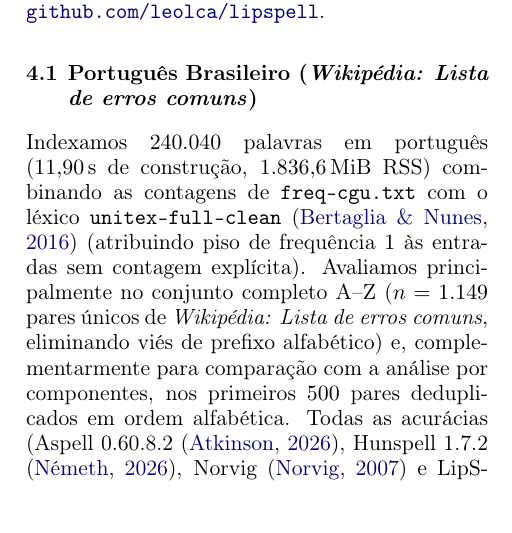
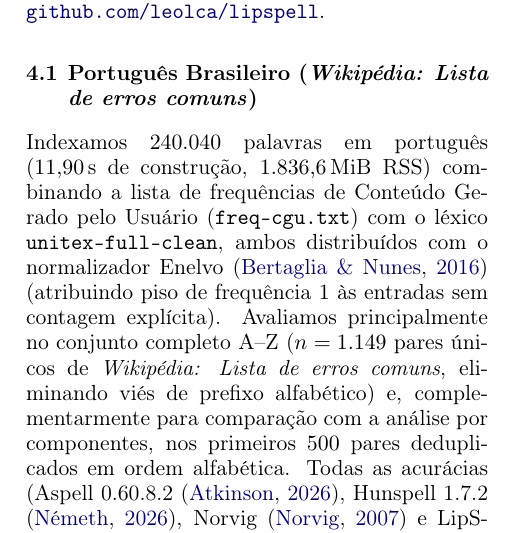
Before and after one commit to leolca/lipspell, a LaTeX paper (paper/linguamatica/artigo.tex): part of one column of page 4 of 8, cut so that both start at the same text. Compiled offline with pdfLaTeX.

Commit message:
Explain freq-cgu.txt and cite Enelvo in Linguamatica paper

```diff
--- a/paper/linguamatica/artigo.tex
+++ b/paper/linguamatica/artigo.tex
@@ -100,7 +100,7 @@ Todos os experimentos foram executados em Intel Core i7-13650HX ($14$\,GiB RAM,
 
 \subsection{Português Brasileiro (\textit{Wikipédia: Lista de erros comuns})}
 \label{sec:pt_wiki}
-Indexamos $240.040$ palavras em português ($11{,}90$\,s de construção, $1.836{,}6$\,MiB RSS) combinando as contagens de \texttt{freq-cgu.txt} com o léxico \texttt{unitex-full-clean} \citep{bertaglia2016enelvo} (atribuindo piso de frequência $1$ às entradas sem contagem explícita). Avaliamos principalmente no conjunto completo A--Z ($n=1.149$ pares únicos de \textit{Wikipédia: Lista de erros comuns}, eliminando viés de prefixo alfabético) e, complementarmente para comparação com a análise por componentes, nos primeiros $500$ pares deduplicados em ordem alfabética. Todas as acurácias (Aspell 0.60.8.2 \citep{atkinson_aspell}, Hunspell 1.7.2 \citep{nemeth_hunspell}, Norvig \citep{norvig2007spell} e LipSpell, executados em UTF-8 preservando minúsculas e diacríticos sobre as $5$ primeiras sugestões) são calculadas sobre o denominador completo ($n=1.149$ ou $n=500$), computando palavras fora do vocabulário (OOV) como erro; os intervalos após $\pm$ indicam intervalos de confiança de $95\%$ pela aproximação normal da distribuição binomial ($1{,}96\sqrt{\hat{p}(1-\hat{p})/n}$). Mesmo com cobertura vocabular ligeiramente inferior à do Aspell e Hunspell ($96{,}8\%$ vs.\ $98{,}4\%$ em $n=500$; $95{,}8\%$ vs.\ $97{,}4\%$ em $n=1.149$), o modelo unificado na transferência direta (sem tolerância diacrítica NFD no teclado) já atinge $73{,}00\pm3{,}89\%$ Top-1 ($85{,}20\%$ Top-5) em $n=500$ ($p \le 6{,}29\times 10^{-5}$ pelo teste exato de McNemar emparelhado) e $72{,}15\pm2{,}59\%$ Top-1 em $n=1.149$ contra $66{,}23\%$ de Norvig ($p=3{,}60\times 10^{-13}$), $63{,}19\%$ do Hunspell ($p=1{,}99\times 10^{-9}$) e $60{,}14\%$ do Aspell ($p=7{,}86\times 10^{-16}$) (Tabela~\ref{tab:ptbr}); ao ativar a tolerância diacrítica NFD ($0{,}15$) no canal de teclado, a acurácia Top-1 sobe para $75{,}80\pm3{,}75\%$ em $n=500$ (mantendo a cobertura Top-5 de $85{,}20\%$ nessa fatia) e $74{,}76\pm2{,}51\%$ em $n=1.149$ (Tabela~\ref{tab:pt_dicts}). Em erros de múltiplas edições não diacríticas ($d_{\text{orth}}\ge 2$, $n=163$ em $n=1.149$), o modelo unificado atinge $42{,}33\%$ contra $26{,}99\%$ de Norvig ($+15{,}34$ pontos percentuais). Nota-se também que o modo \textit{Somente fonético} atinge $38{,}80\%$ Top-1 em $n=500$ ($39{,}60\%$ em $n=1.149$), apesar de alcançar $67{,}60\%$ em Top-5: sem os critérios ortográfico e de teclado para desempatar palavras homófonas ou erros apenas de acentuação, a frequência lexical tende a promover outra palavra foneticamente equivalente ao Top-1 --- reforçando que a contribuição do LipSpell reside na combinação de evidências complementares (permanecendo apenas os erros de palavra real como \textit{mas}/\textit{mais} fora do escopo lexical isolado).
+Indexamos $240.040$ palavras em português ($11{,}90$\,s de construção, $1.836{,}6$\,MiB RSS) combinando a lista de frequências de Conteúdo Gerado pelo Usuário (\texttt{freq-cgu.txt}) com o léxico \texttt{unitex-full-clean}, ambos distribuídos com o normalizador Enelvo \citep{bertaglia2016enelvo} (atribuindo piso de frequência $1$ às entradas sem contagem explícita). Avaliamos principalmente no conjunto completo A--Z ($n=1.149$ pares únicos de \textit{Wikipédia: Lista de erros comuns}, eliminando viés de prefixo alfabético) e, complementarmente para comparação com a análise por componentes, nos primeiros $500$ pares deduplicados em ordem alfabética. Todas as acurácias (Aspell 0.60.8.2 \citep{atkinson_aspell}, Hunspell 1.7.2 \citep{nemeth_hunspell}, Norvig \citep{norvig2007spell} e LipSpell, executados em UTF-8 preservando minúsculas e diacríticos sobre as $5$ primeiras sugestões) são calculadas sobre o denominador completo ($n=1.149$ ou $n=500$), computando palavras fora do vocabulário (OOV) como erro; os intervalos após $\pm$ indicam intervalos de confiança de $95\%$ pela aproximação normal da distribuição binomial ($1{,}96\sqrt{\hat{p}(1-\hat{p})/n}$). Mesmo com cobertura vocabular ligeiramente inferior à do Aspell e Hunspell ($96{,}8\%$ vs.\ $98{,}4\%$ em $n=500$; $95{,}8\%$ vs.\ $97{,}4\%$ em $n=1.149$), o modelo unificado na transferência direta (sem tolerância diacrítica NFD no teclado) já atinge $73{,}00\pm3{,}89\%$ Top-1 ($85{,}20\%$ Top-5) em $n=500$ ($p \le 6{,}29\times 10^{-5}$ pelo teste exato de McNemar emparelhado) e $72{,}15\pm2{,}59\%$ Top-1 em $n=1.149$ contra $66{,}23\%$ de Norvig ($p=3{,}60\times 10^{-13}$), $63{,}19\%$ do Hunspell ($p=1{,}99\times 10^{-9}$) e $60{,}14\%$ do Aspell ($p=7{,}86\times 10^{-16}$) (Tabela~\ref{tab:ptbr}); ao ativar a tolerância diacrítica NFD ($0{,}15$) no canal de teclado, a acurácia Top-1 sobe para $75{,}80\pm3{,}75\%$ em $n=500$ (mantendo a cobertura Top-5 de $85{,}20\%$ nessa fatia) e $74{,}76\pm2{,}51\%$ em $n=1.149$ (Tabela~\ref{tab:pt_dicts}). Em erros de múltiplas edições não diacríticas ($d_{\text{orth}}\ge 2$, $n=163$ em $n=1.149$), o modelo unificado atinge $42{,}33\%$ contra $26{,}99\%$ de Norvig ($+15{,}34$ pontos percentuais). Nota-se também que o modo \textit{Somente fonético} atinge $38{,}80\%$ Top-1 em $n=500$ ($39{,}60\%$ em $n=1.149$), apesar de alcançar $67{,}60\%$ em Top-5: sem os critérios ortográfico e de teclado para desempatar palavras homófonas ou erros apenas de acentuação, a frequência lexical tende a promover outra palavra foneticamente equivalente ao Top-1 --- reforçando que a contribuição do LipSpell reside na combinação de evidências complementares (permanecendo apenas os erros de palavra real como \textit{mas}/\textit{mais} fora do escopo lexical isolado).
 
 \begin{table*}[ht]
 \centering
```
Also changed, not shown: paper/linguamatica/artigo.pdf.
